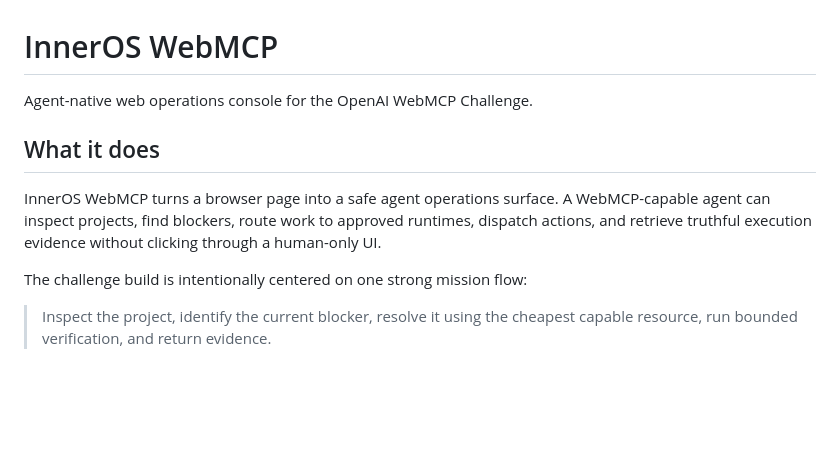
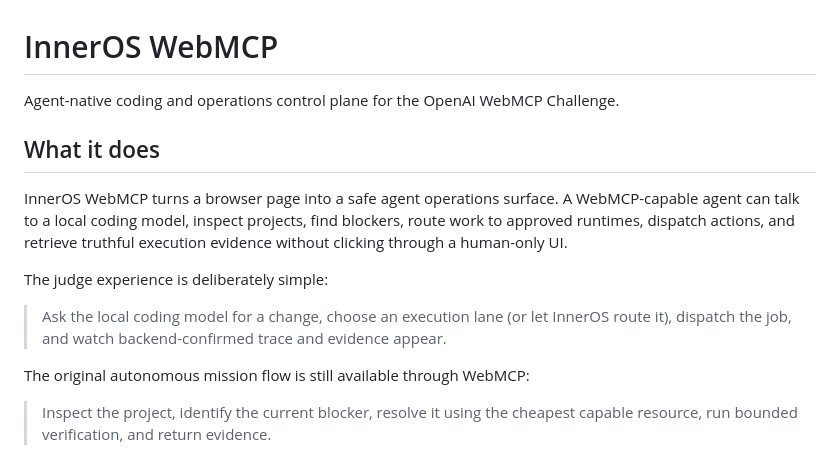
Before and after one commit to Rafa-Innerchispa/inneros-webmcp, a Markdown page: README.md, the part around one of its changes. Drawn GitHub-style; blank space fills up the shorter version.

```diff
--- a/README.md
+++ b/README.md
@@ -1,11 +1,15 @@
 # InnerOS WebMCP
 
-Agent-native web operations console for the OpenAI WebMCP Challenge.
+Agent-native coding and operations control plane for the OpenAI WebMCP Challenge.
 
 ## What it does
-InnerOS WebMCP turns a browser page into a safe agent operations surface. A WebMCP-capable agent can inspect projects, find blockers, route work to approved runtimes, dispatch actions, and retrieve truthful execution evidence without clicking through a human-only UI.
+InnerOS WebMCP turns a browser page into a safe agent operations surface. A WebMCP-capable agent can talk to a local coding model, inspect projects, find blockers, route work to approved runtimes, dispatch actions, and retrieve truthful execution evidence without clicking through a human-only UI.
 
-The challenge build is intentionally centered on one strong mission flow:
+The judge experience is deliberately simple:
+
+> Ask the local coding model for a change, choose an execution lane (or let InnerOS route it), dispatch the job, and watch backend-confirmed trace and evidence appear.
+
+The original autonomous mission flow is still available through WebMCP:
 
 > Inspect the project, identify the current blocker, resolve it using the cheapest capable resource, run bounded verification, and return evidence.
 
```
Also changed, not shown: other parts of README.md (+73 -21 lines).
